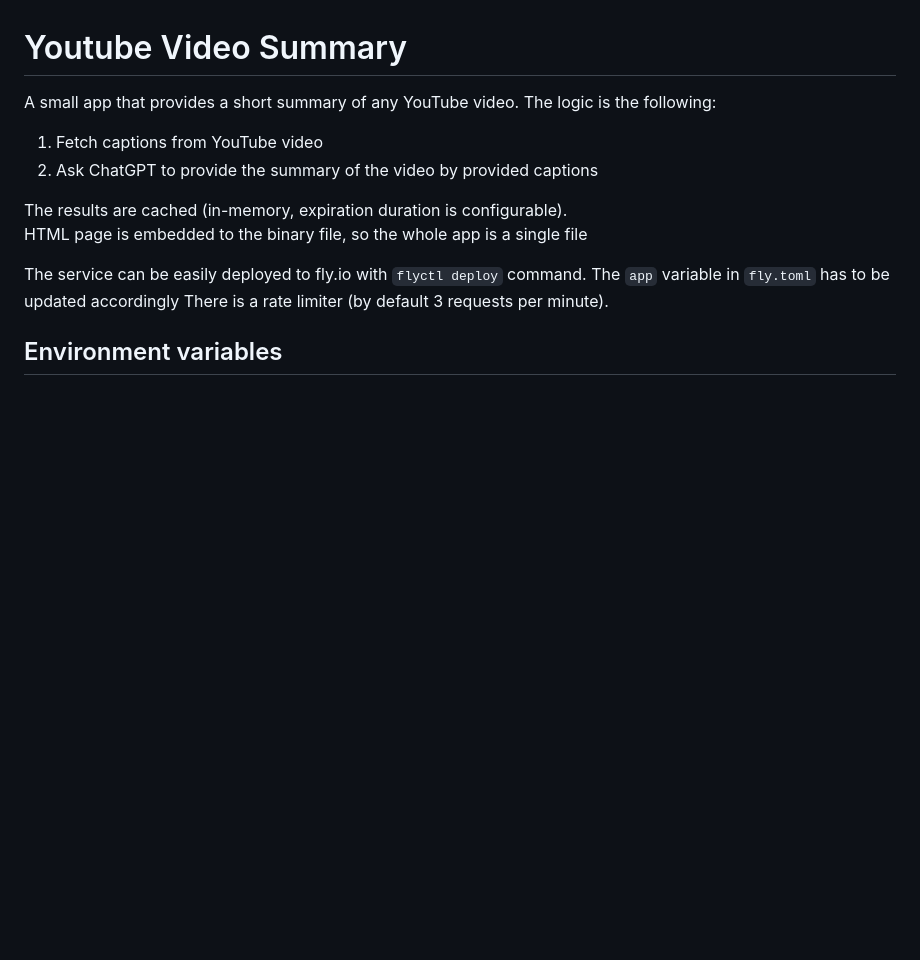
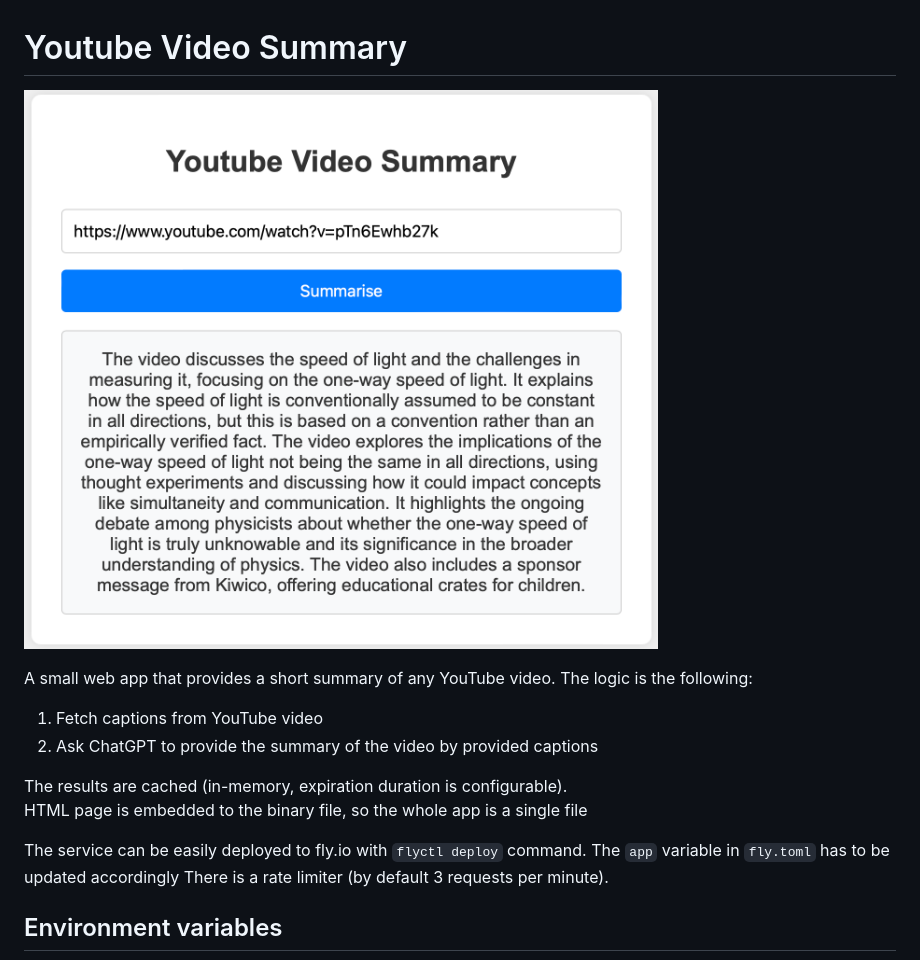
Before and after one commit to tess1o/youtube-summarise, a Markdown page: README.md, the part around the change. Drawn GitHub-style; pictures changed too: screenshot.png (added); blank space fills up the shorter version.

Commit message:
Added UI screenshot to the readme

```diff
--- a/README.md
+++ b/README.md
@@ -1,6 +1,8 @@
 # Youtube Video Summary
 
-A small app that provides a short summary of any YouTube video. The logic is the following:
+![screenshot](screenshot.png)
+
+A small web app that provides a short summary of any YouTube video. The logic is the following:
 
 1. Fetch captions from YouTube video
 2. Ask ChatGPT to provide the summary of the video by provided captions
```
